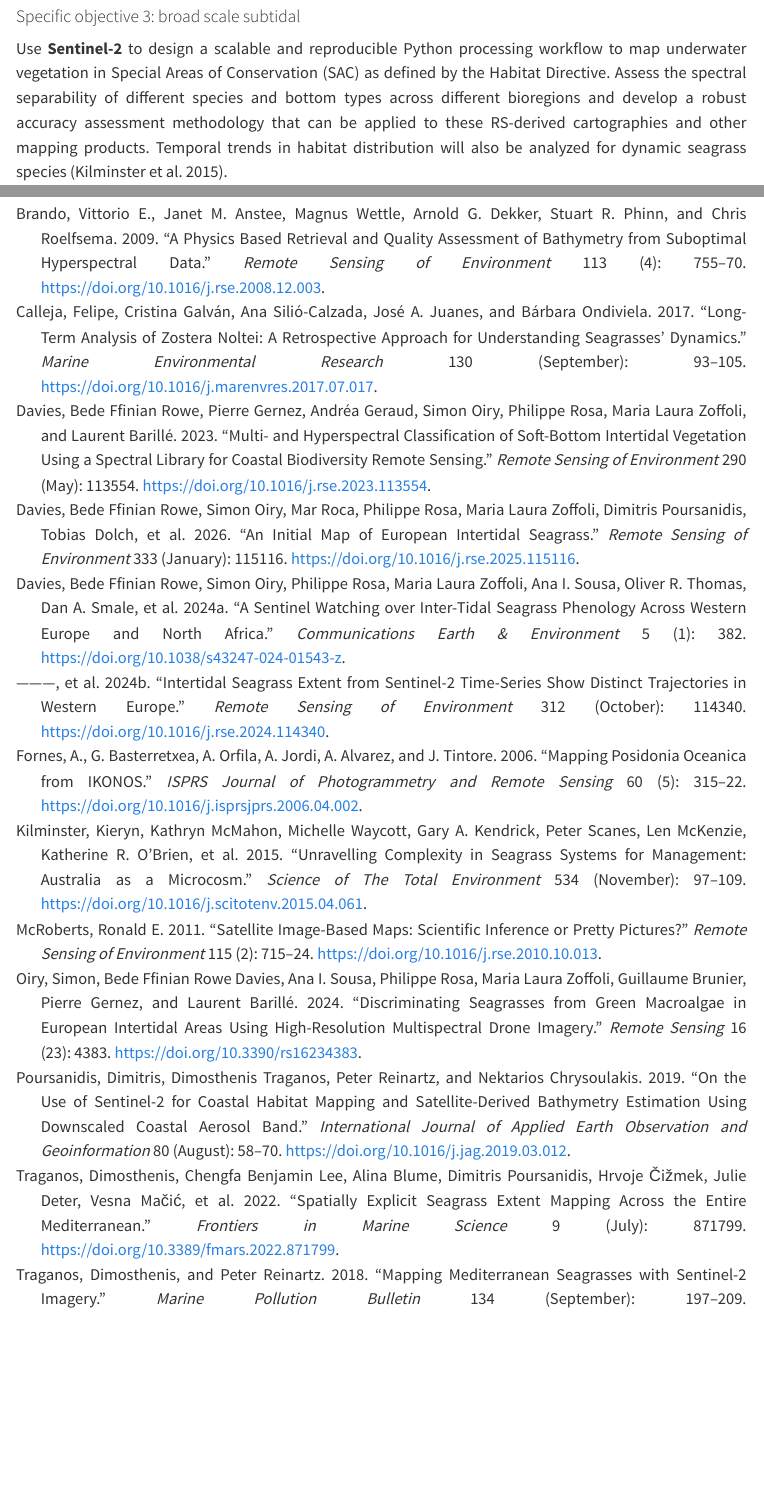
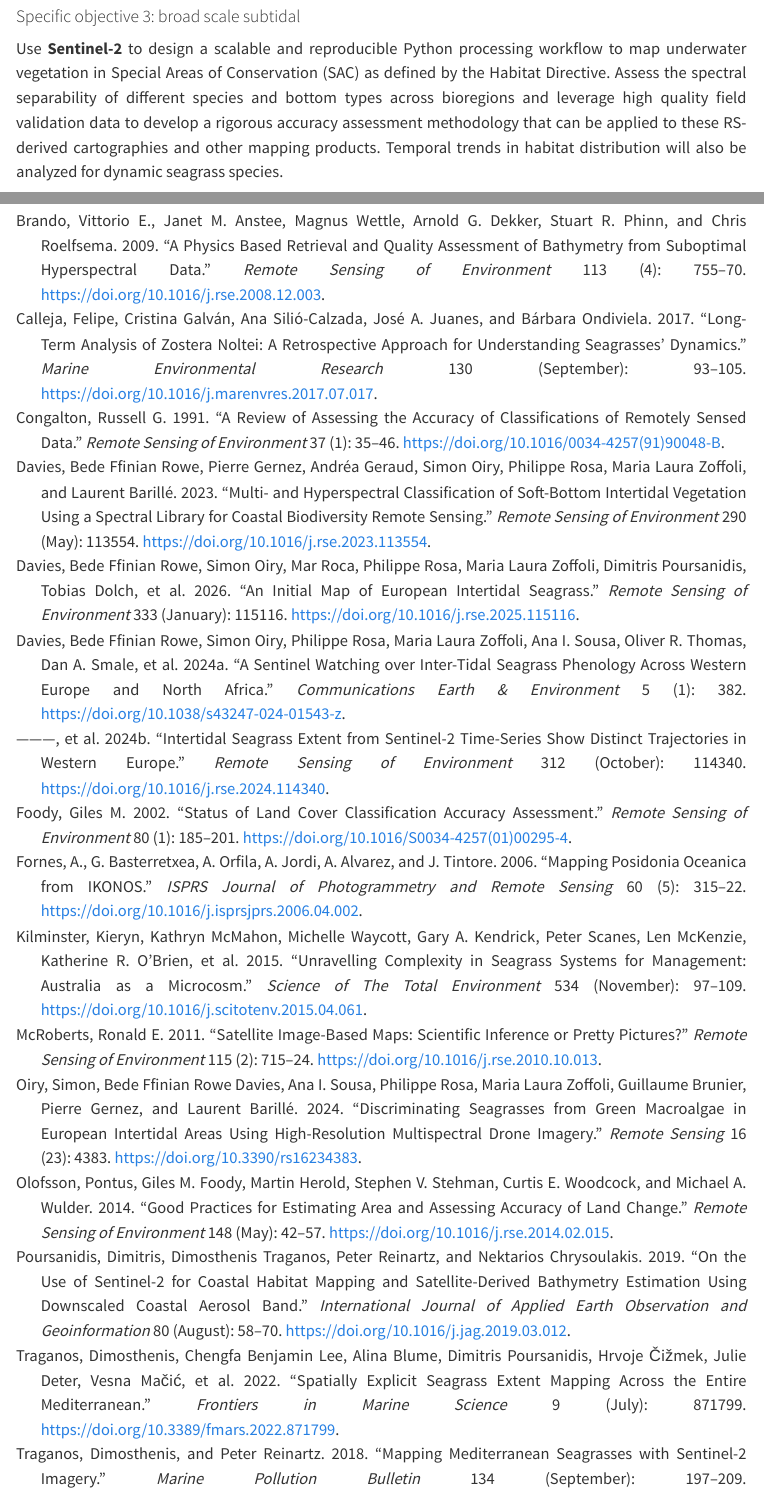
Before and after one commit to fer-at-sea/phd_plan, a Quarto document (index.qmd): the page in a window 1100 px wide, from 4720 px down, and a second part further down, joined at a grey line. Rendered offline with R 4.5, knitr and Pandoc in place of Quarto, with nearby package versions; menus at the side of the page are left out.

Commit message:
fix: update titles, improve abstract clarity, add new references

```diff
--- a/assets/references.bib
+++ b/assets/references.bib
@@ -280,3 +280,57 @@
 	pages = {715--724},
 	file = {McRoberts - 2011 - Satellite image-based maps Scientific inference o.pdf:/Users/fer/Documents/FER/2SCIENCE/6RESOURCES/Varios/Zotero/storage/USMT9QLE/McRoberts - 2011 - Satellite image-based maps Scientific inference o.pdf:application/pdf},
 }
+
+@article{congalton_1991,
+	title = {A review of assessing the accuracy of classifications of remotely sensed data},
+	volume = {37},
+	issn = {00344257},
+	url = {https://linkinghub.elsevier.com/retrieve/pii/003442579190048B},
+	doi = {10.1016/0034-4257(91)90048-B},
+	language = {en},
+	number = {1},
+	urldate = {2021-06-09},
+	journal = {Remote Sensing of Environment},
+	author = {Congalton, Russell G.},
+	month = jul,
+	year = {1991},
+	note = {Number: 1},
+	pages = {35--46},
+	file = {congalton1991.pdf:/Users/fer/Documents/FER/2SCIENCE/6RESOURCES/Varios/Zotero/storage/IR8ALUDQ/congalton1991.pdf:application/pdf},
+}
+
+@article{foody_status_2002,
+	title = {Status of land cover classification accuracy assessment},
+	volume = {80},
+	copyright = {https://www.elsevier.com/tdm/userlicense/1.0/},
+	issn = {00344257},
+	url = {https://linkinghub.elsevier.com/retrieve/pii/S0034425701002954},
+	doi = {10.1016/S0034-4257(01)00295-4},
+	abstract = {The production of thematic maps, such as those depicting land cover, using an image classification is one of the most common applications of remote sensing. Considerable research has been directed at the various components of the mapping process, including the assessment of accuracy. This paper briefly reviews the background and methods of classification accuracy assessment that are commonly used and recommended in the research literature. It is, however, evident that the research community does not universally adopt the approaches that are often recommended to it, perhaps a reflection of the problems associated with accuracy assessment, and typically fails to achieve the accuracy targets commonly specified. The community often tends to use, unquestioningly, techniques based on the confusion matrix for which the correct application and interpretation requires the satisfaction of often untenable assumptions (e.g., perfect coregistration of data sets) and the provision of rarely conveyed information (e.g., sampling design for ground data acquisition). Eight broad problem areas that currently limit the ability to appropriately assess, document, and use the accuracy of thematic maps derived from remote sensing are explored. The implications of these problems are that it is unlikely that a single standardized method of accuracy assessment and reporting can be identified, but some possible directions for future research that may facilitate accuracy assessment are highlighted. D 2002 Elsevier Science Inc. All rights reserved.},
+	language = {en},
+	number = {1},
+	urldate = {2025-10-31},
+	journal = {Remote Sensing of Environment},
+	author = {Foody, Giles M.},
+	month = apr,
+	year = {2002},
+	pages = {185--201},
+	file = {PDF:/Users/fer/Documents/FER/2SCIENCE/6RESOURCES/Varios/Zotero/storage/8L9PMXBG/Foody - 2002 - Status of land cover classification accuracy assessment.pdf:application/pdf},
+}
+
+@article{olofsson_good_2014,
+	title = {Good practices for estimating area and assessing accuracy of land change},
+	volume = {148},
+	issn = {00344257},
+	url = {https://linkinghub.elsevier.com/retrieve/pii/S0034425714000704},
+	doi = {10.1016/j.rse.2014.02.015},
+	abstract = {The remote sensing science and application communities have developed increasingly reliable, consistent, and robust approaches for capturing land dynamics to meet a range of information needs. Statistically robust and transparent approaches for assessing accuracy and estimating area of change are critical to ensure the integrity of land change information. We provide practitioners with a set of “good practice” recommendations for designing and implementing an accuracy assessment of a change map and estimating area based on the reference sample data. The good practice recommendations address the three major components: sampling design, response design and analysis. The primary good practice recommendations for assessing accuracy and estimating area are: (i) implement a probability sampling design that is chosen to achieve the priority objectives of accuracy and area estimation while also satisfying practical constraints such as cost and available sources of reference data; (ii) implement a response design protocol that is based on reference data sources that provide sufﬁcient spatial and temporal representation to accurately label each unit in the sample (i.e., the “reference classiﬁcation” will be considerably more accurate than the map classiﬁcation being evaluated); (iii) implement an analysis that is consistent with the sampling design and response design protocols; (iv) summarize the accuracy assessment by reporting the estimated error matrix in terms of proportion of area and estimates of overall accuracy, user's accuracy (or commission error), and producer's accuracy (or omission error); (v) estimate area of classes (e.g., types of change such as wetland loss or types of persistence such as stable forest) based on the reference classiﬁcation of the sample units; (vi) quantify uncertainty by reporting conﬁdence intervals for accuracy and area parameters; (vii) evaluate variability and potential error in the reference classiﬁcation; and (viii) document deviations from good practice that may substantially affect the results. An example application is provided to illustrate the recommended process.},
+	language = {en},
+	urldate = {2023-06-05},
+	journal = {Remote Sensing of Environment},
+	author = {Olofsson, Pontus and Foody, Giles M. and Herold, Martin and Stehman, Stephen V. and Woodcock, Curtis E. and Wulder, Michael A.},
+	month = may,
+	year = {2014},
+	pages = {42--57},
+	file = {Olofsson et al. - 2014 - Good practices for estimating area and assessing a.pdf:/Users/fer/Documents/FER/2SCIENCE/6RESOURCES/Varios/Zotero/storage/V6RTIDN7/Olofsson et al. - 2014 - Good practices for estimating area and assessing a.pdf:application/pdf},
+}
--- a/index.qmd
+++ b/index.qmd
@@ -138,7 +138,7 @@ Develop a methodology, based on **aerial drones**, to asses underwater barren ex
 
 
 #### Specific objective 3: broad scale subtidal
-Use **Sentinel-2** to design a scalable and reproducible Python processing workflow to map underwater vegetation in Special Areas of Conservation (SAC) as defined by the Habitat Directive. Assess the spectral separability of different species and bottom types across different bioregions and develop a robust accuracy assessment methodology that can be applied to these RS-derived cartographies and other mapping products. Temporal trends in habitat distribution will also be analyzed for dynamic seagrass species [@kilminster_2015].
+Use **Sentinel-2** to design a scalable and reproducible Python processing workflow to map underwater vegetation in Special Areas of Conservation (SAC) as defined by the Habitat Directive. Assess the spectral separability of different species and bottom types across bioregions and leverage high quality field validation data to develop a rigorous accuracy assessment methodology that can be applied to these RS-derived cartographies and other mapping products. Temporal trends in habitat distribution will also be analyzed for dynamic seagrass species.
 
 #### Specific objective 4: broad scale intertidal
 Use **Sentinel-2** to design a scalable and reproducible Python processing workflow to study the temporal variability of *N. noltei* intertidal meadows in the north coast of Spain.
```
Also changed, not shown: index.html, index.qmd (8 more changed lines).
